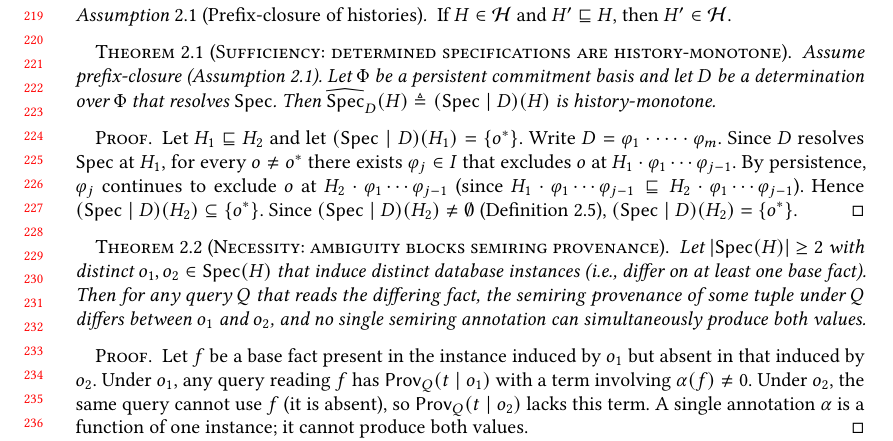
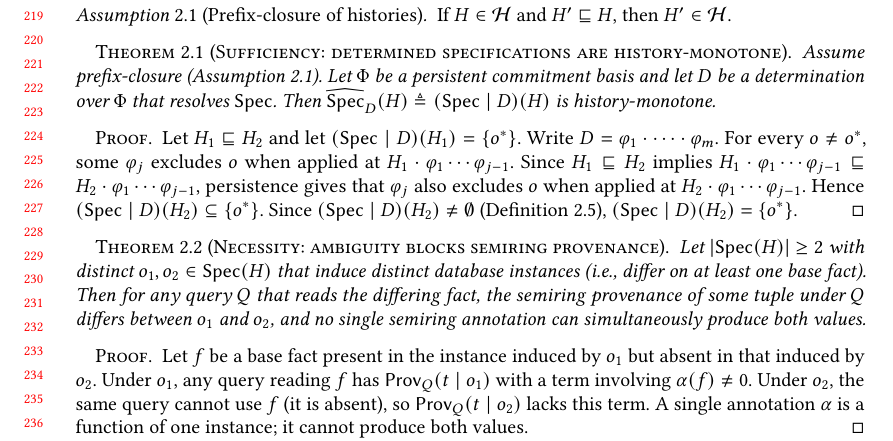
Before and after one commit to jhellerstein/provenance, a LaTeX paper (main.tex): part of page 5 of 29, cut so that both start at the same text. Compiled offline with pdfLaTeX.

Commit message:
Fix proof: remove stray I, clarify that persistence compares applying phi_j at H1-prefix vs H2-prefix

```diff
--- a/main.tex
+++ b/main.tex
@@ -481,13 +481,13 @@ can operate without it.
 \begin{proof}
   Let $H_1 \sqsubseteq H_2$ and let $(\Spec \mid D)(H_1) = \{o^*\}$.
   Write $D = \varphi_1 \cdot \cdots \cdot \varphi_m$.
-  Since $D$ resolves $\Spec$ at $H_1$, for every $o \neq o^*$
-  there exists $\varphi_j \in I$ that excludes $o$
+  For every $o \neq o^*$, some $\varphi_j$ excludes $o$ when applied
   at $H_1 \cdot \varphi_1 \cdots \varphi_{j-1}$.
-  By persistence, $\varphi_j$ continues
-  to exclude $o$ at $H_2 \cdot \varphi_1 \cdots \varphi_{j-1}$
-  (since $H_1 \cdot \varphi_1 \cdots \varphi_{j-1} \sqsubseteq
-  H_2 \cdot \varphi_1 \cdots \varphi_{j-1}$).
+  Since $H_1 \sqsubseteq H_2$ implies
+  $H_1 \cdot \varphi_1 \cdots \varphi_{j-1} \sqsubseteq
+  H_2 \cdot \varphi_1 \cdots \varphi_{j-1}$,
+  persistence gives that $\varphi_j$ also excludes $o$ when applied
+  at $H_2 \cdot \varphi_1 \cdots \varphi_{j-1}$.
   Hence $(\Spec \mid D)(H_2) \subseteq \{o^*\}$.
   Since $(\Spec \mid D)(H_2) \neq \emptyset$ (Definition~\ref{def:commitment}),
   $(\Spec \mid D)(H_2) = \{o^*\}$.
```
